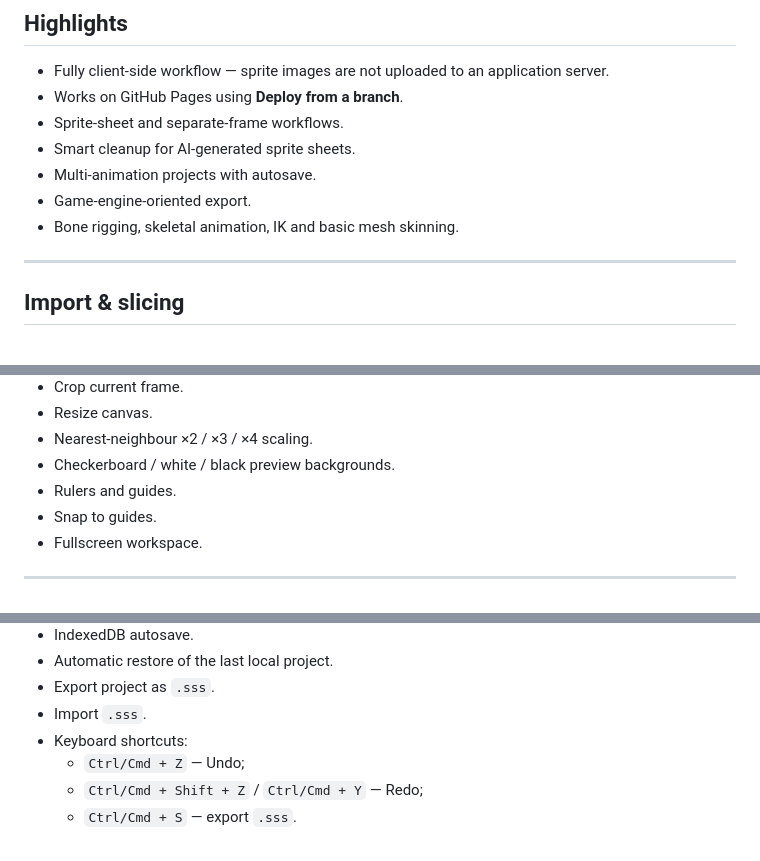
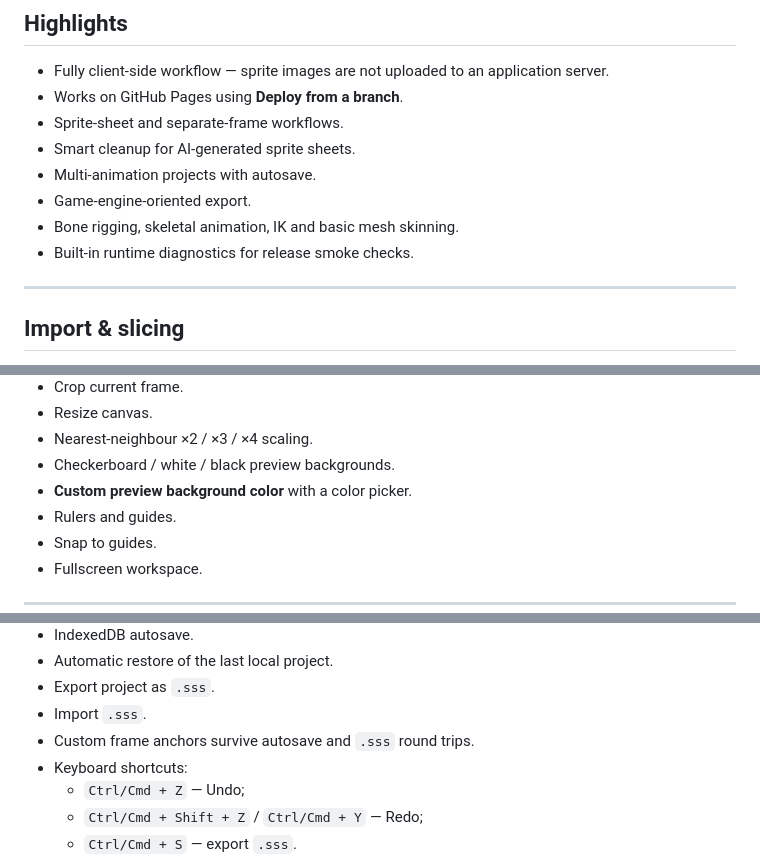
Before and after one commit to Deenfoool/sprite_sheet_studio, a Markdown page: README.md, 3 parts joined by grey strips. Rendered like a GitHub page.

```diff
--- a/README.md
+++ b/README.md
@@ -15,6 +15,7 @@ The project has moved far beyond the original GIF-converter MVP. It now combines
 - Multi-animation projects with autosave.
 - Game-engine-oriented export.
 - Bone rigging, skeletal animation, IK and basic mesh skinning.
+- Built-in runtime diagnostics for release smoke checks.
 
 ---
 
@@ -61,6 +62,7 @@ The project has moved far beyond the original GIF-converter MVP. It now combines
 - Resize canvas.
 - Nearest-neighbour ×2 / ×3 / ×4 scaling.
 - Checkerboard / white / black preview backgrounds.
+- **Custom preview background color** with a color picker.
 - Rulers and guides.
 - Snap to guides.
 - Fullscreen workspace.
@@ -90,6 +92,7 @@ Features:
 - Automatic restore of the last local project.
 - Export project as `.sss`.
 - Import `.sss`.
+- Custom frame anchors survive autosave and `.sss` round trips.
 - Keyboard shortcuts:
   - `Ctrl/Cmd + Z` — Undo;
   - `Ctrl/Cmd + Shift + Z` / `Ctrl/Cmd + Y` — Redo;
```
Also changed, not shown: other parts of README.md (+39 -9 lines).
